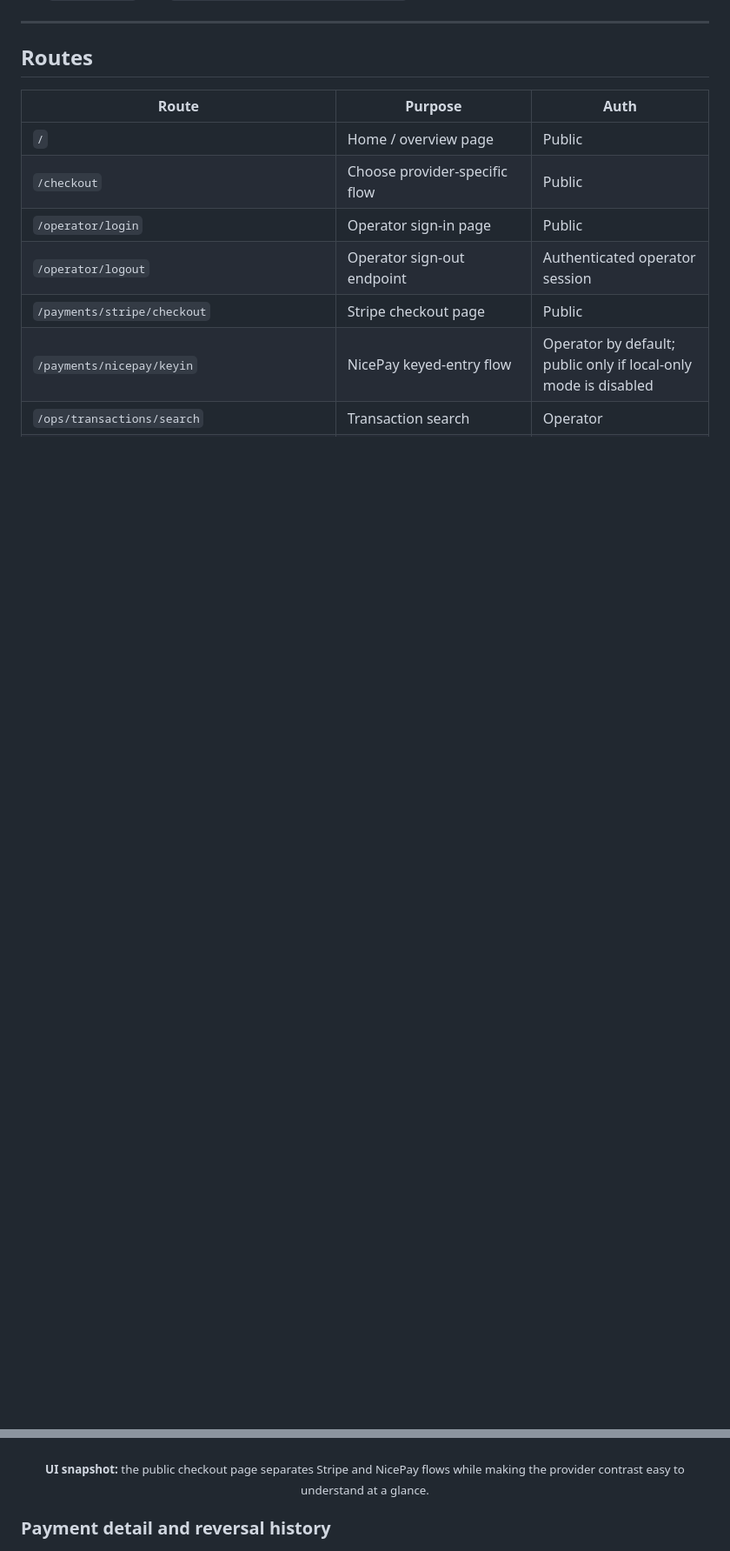
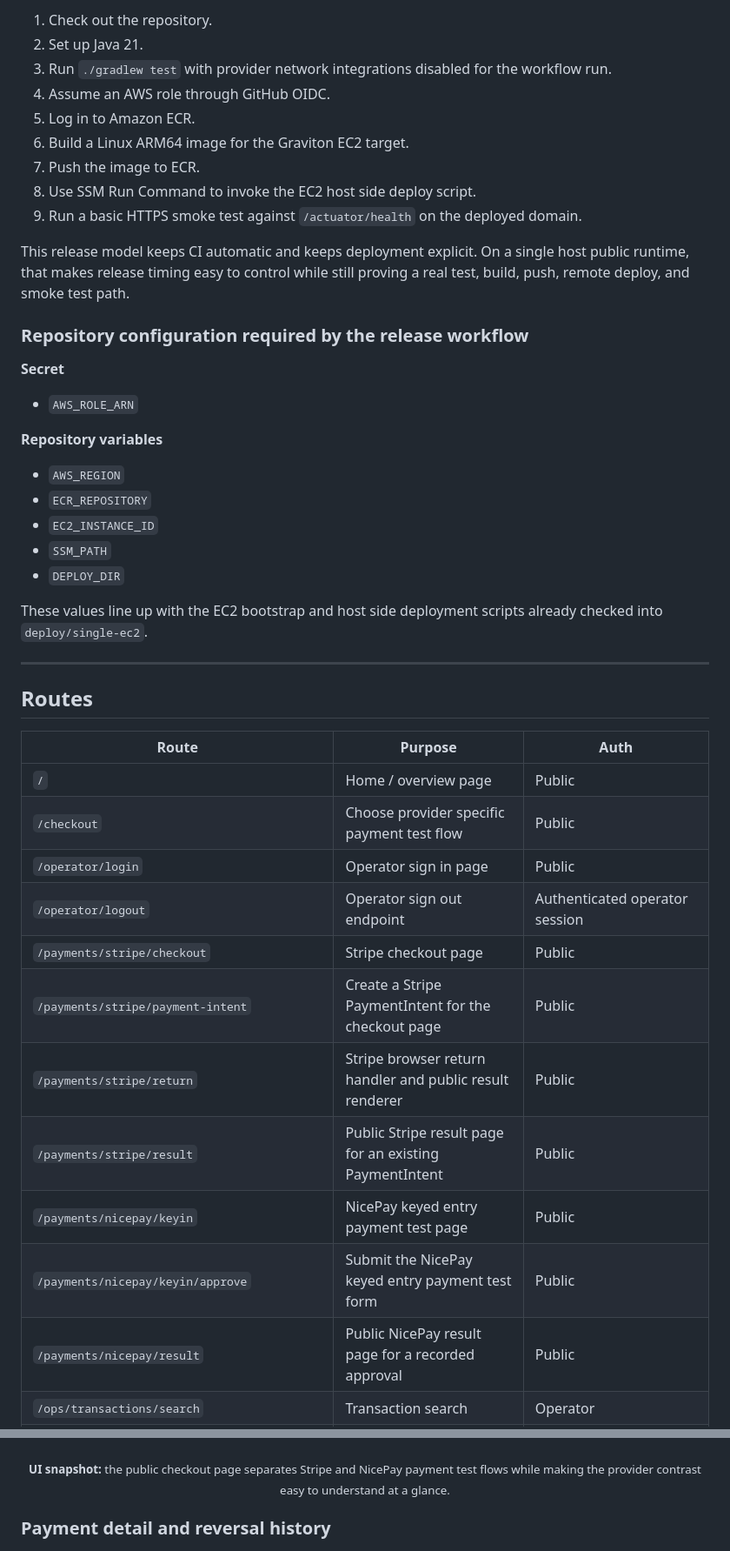
Before and after one commit to jinwoo-park-dev/paybridge, a Markdown page: README.md, 2 parts joined by grey strips. Shown at 87% size. Rendered like a GitHub page; blank space fills up the shorter version.

Commit message:
docs: add deployment instructions to README

```diff
--- a/README.md
+++ b/README.md
@@ -208,3 +256,30 @@ See [`.env.example`](.env.example) and [`src/main/resources/application.yml`](sr
+1. Check out the repository.
+2. Set up Java 21.
+3. Run `./gradlew test` with provider network integrations disabled for the workflow run.
+4. Assume an AWS role through GitHub OIDC.
+5. Log in to Amazon ECR.
+6. Build a Linux ARM64 image for the Graviton EC2 target.
+7. Push the image to ECR.
+8. Use SSM Run Command to invoke the EC2 host side deploy script.
+9. Run a basic HTTPS smoke test against `/actuator/health` on the deployed domain.
+
+This release model keeps CI automatic and keeps deployment explicit. On a single host public runtime, that makes release timing easy to control while still proving a real test, build, push, remote deploy, and smoke test path.
+
+### Repository configuration required by the release workflow
+
+**Secret**
+
+- `AWS_ROLE_ARN`
+
+**Repository variables**
+
+- `AWS_REGION`
+- `ECR_REPOSITORY`
+- `EC2_INSTANCE_ID`
+- `SSM_PATH`
+- `DEPLOY_DIR`
+
+These values line up with the EC2 bootstrap and host side deployment scripts already checked into `deploy/single-ec2`.
 
 ---
 ## Routes
@@ -212,9 +287,14 @@ See [`.env.example`](.env.example) and [`src/main/resources/application.yml`](sr
 | Route | Purpose | Auth |
 | --- | --- | --- |
 | `/` | Home / overview page | Public |
-| `/checkout` | Choose provider-specific flow | Public |
-| `/operator/login` | Operator sign-in page | Public |
-| `/operator/logout` | Operator sign-out endpoint | Authenticated operator session |
+| `/checkout` | Choose provider specific payment test flow | Public |
+| `/operator/login` | Operator sign in page | Public |
+| `/operator/logout` | Operator sign out endpoint | Authenticated operator session |
 | `/payments/stripe/checkout` | Stripe checkout page | Public |
-| `/payments/nicepay/keyin` | NicePay keyed-entry flow | Operator by default; public only if local-only mode is disabled |
+| `/payments/stripe/payment-intent` | Create a Stripe PaymentIntent for the checkout page | Public |
+| `/payments/stripe/return` | Stripe browser return handler and public result renderer | Public |
+| `/payments/stripe/result` | Public Stripe result page for an existing PaymentIntent | Public |
+| `/payments/nicepay/keyin` | NicePay keyed entry payment test page | Public |
+| `/payments/nicepay/keyin/approve` | Submit the NicePay keyed entry payment test form | Public |
+| `/payments/nicepay/result` | Public NicePay result page for a recorded approval | Public |
 | `/ops/transactions/search` | Transaction search | Operator |
@@ -242,7 +322,7 @@ The snapshots below highlight the checkout selection page and representative pay
 </p>
 
 <p align="center">
-  <sub><strong>UI snapshot:</strong> the public checkout page separates Stripe and NicePay flows while making the provider contrast easy to understand at a glance.</sub>
+  <sub><strong>UI snapshot:</strong> the public checkout page separates Stripe and NicePay payment test flows while making the provider contrast easy to understand at a glance.</sub>
 </p>
 
 ### Payment detail and reversal history
```
Also changed, not shown: other parts of README.md (+126 -78 lines).
